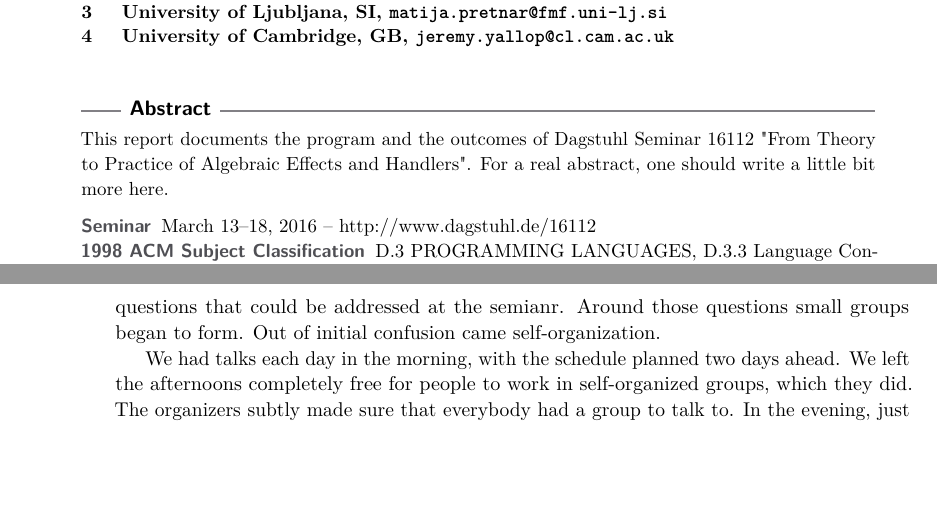
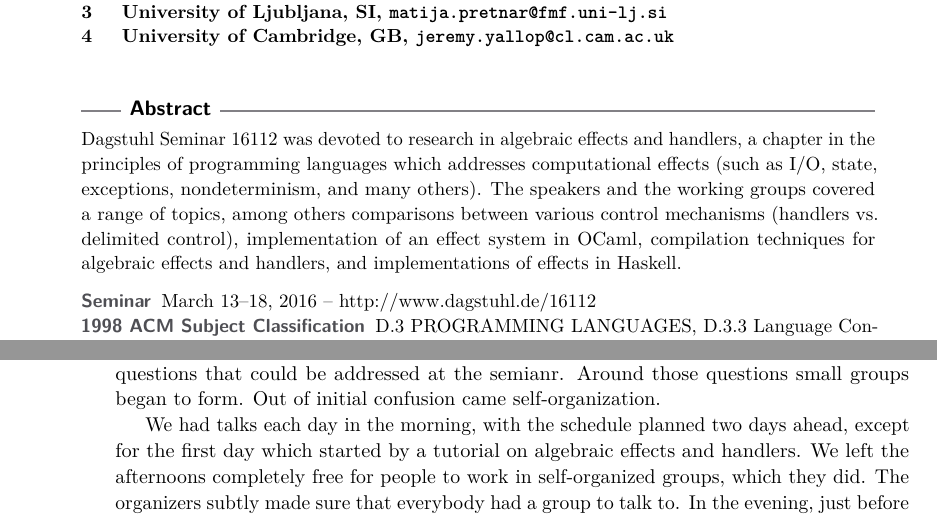
Before and after one commit to effect-handlers/16112-report, a LaTeX document (dagrep_v006_i003_pXXX_s16112.tex): two parts of pages 1 and 2 of 14, joined at a grey line, cut so that both start at the same text, the shorter picture padded with empty space. Compiled offline with pdfLaTeX.

Commit message:
First draft of abstract.

```diff
--- a/dagrep_v006_i003_pXXX_s16112.tex
+++ b/dagrep_v006_i003_pXXX_s16112.tex
@@ -48,7 +48,13 @@
 \maketitle
 
 \begin{abstract}
-This report documents the program and the outcomes of Dagstuhl Seminar 16112 "From Theory to Practice of Algebraic Effects and Handlers". For a real abstract, one should write a little bit more here.
+  Dagstuhl Seminar 16112 was devoted to research in algebraic effects and handlers, a
+  chapter in the principles of programming languages which addresses computational effects
+  (such as I/O, state, exceptions, nondeterminism, and many others). The speakers and the
+  working groups covered a range of topics, among others comparisons between various
+  control mechanisms (handlers vs.\ delimited control), implementation of an effect system
+  in OCaml, compilation techniques for algebraic effects and handlers, and implementations
+  of effects in Haskell.
 \end{abstract}
 
 % Executive Summary %%%%%%%%%%%%%%%%%%%%%%%%%%%%%%%%%%%%%%%%%%%%%%%%%%%%%%%%%%%%%%%%%%%%%%%%%%%%%%%%
@@ -74,7 +80,8 @@ ideas on the level of major research projects, but soon enough people started as
 specific questions that could be addressed at the semianr. Around those questions small
 groups began to form. Out of initial confusion came self-organization.
 
-We had talks each day in the morning, with the schedule planned two days ahead. We left
-the afternoons completely free for people to work in self-organized groups, which they
-did. The organizers subtly made sure that everybody had a group to talk to. In the
-evening, just before dinner, we had a ``show \& tell'' session in which groups reported
+We had talks each day in the morning, with the schedule planned two days ahead, except for
+the first day which started by a tutorial on algebraic effects and handlers. We left the
+afternoons completely free for people to work in self-organized groups, which they did.
+The organizers subtly made sure that everybody had a group to talk to. In the evening,
+just before dinner, we had a ``show \& tell'' session in which groups reported one their
```
Also changed, not shown: dagrep_v006_i003_pXXX_s16112.tex (6 more changed lines).
